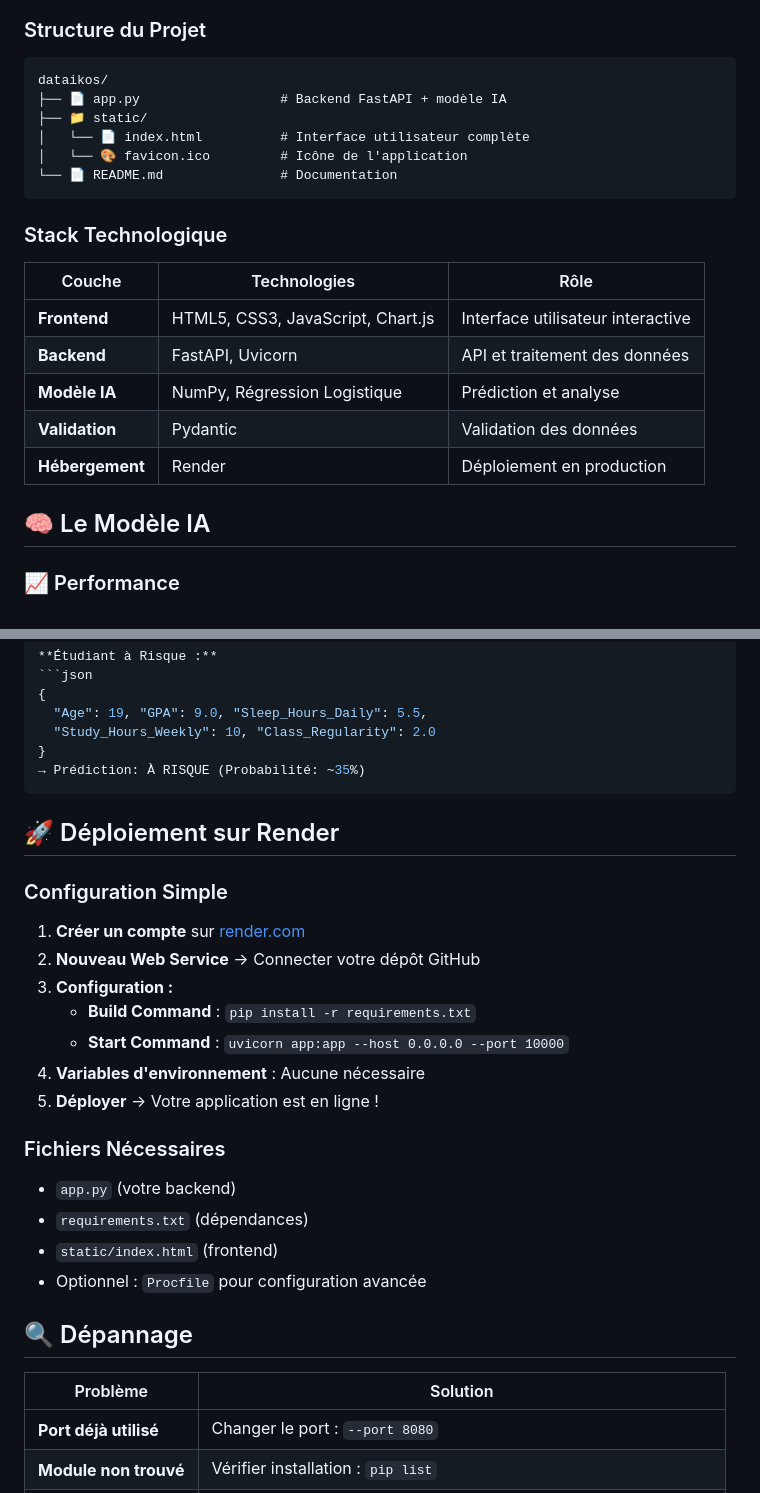
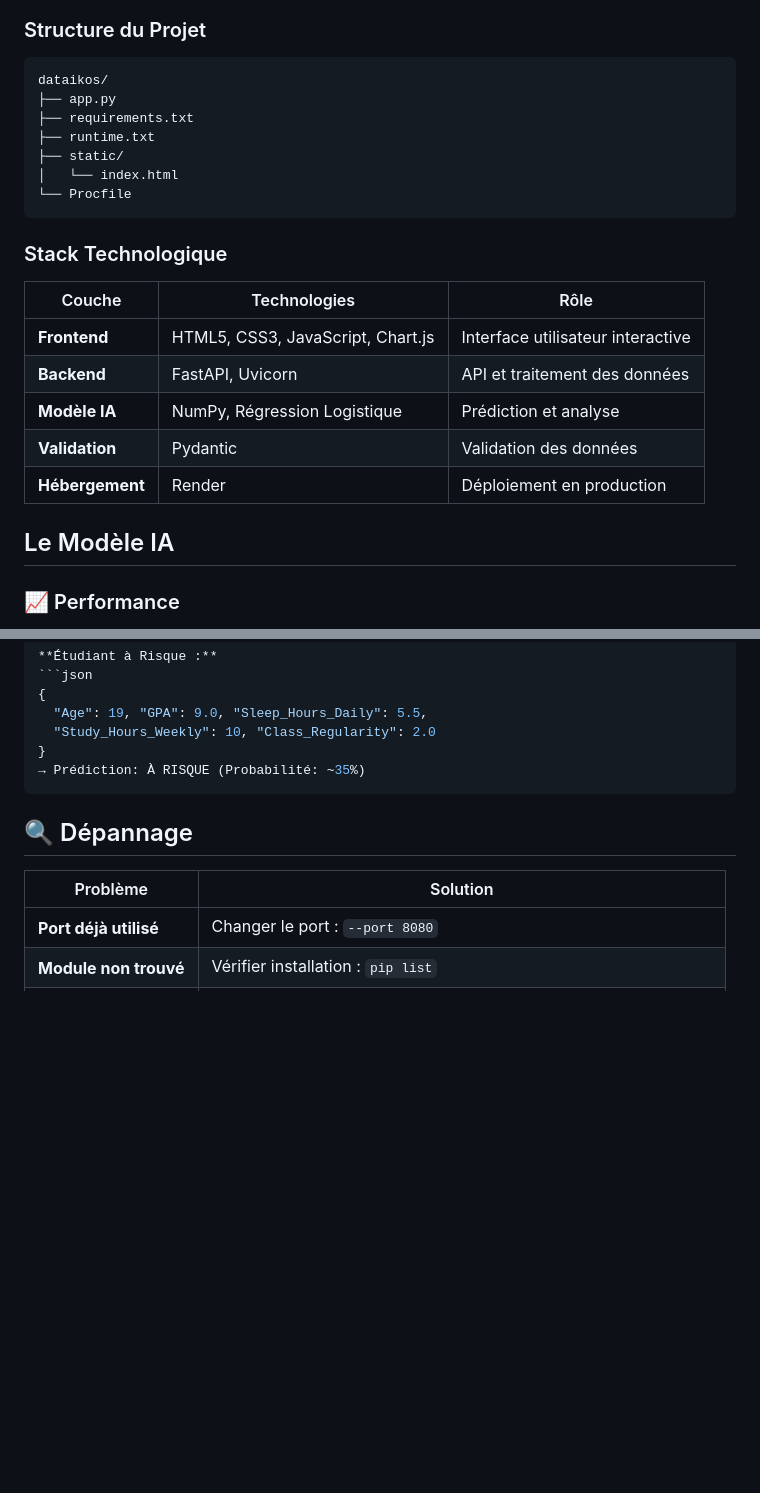
Before and after one commit to monsieurMechant200/dataikos, a Markdown page: README.md, 2 parts joined by grey strips. Rendered like a GitHub page; blank space fills up the shorter version.

Commit message:
Refactor README for better structure and readability
Updated README.md to improve formatting and clarity.

````diff
--- a/README.md
+++ b/README.md
@@ -32,11 +32,12 @@
 
 ```
 dataikos/
-├── 📄 app.py                  # Backend FastAPI + modèle IA
-├── 📁 static/
-│   └── 📄 index.html          # Interface utilisateur complète
-│   └── 🎨 favicon.ico         # Icône de l'application
-└── 📄 README.md               # Documentation
+├── app.py
+├── requirements.txt
+├── runtime.txt
+├── static/
+│   └── index.html
+└── Procfile
 ```
 
 ### Stack Technologique
@@ -49,7 +50,7 @@ dataikos/
 | **Validation** | Pydantic | Validation des données |
 | **Hébergement** | Render | Déploiement en production |
 
-## 🧠 Le Modèle IA
+##  Le Modèle IA
 
 ### 📈 Performance
 
@@ -231,24 +232,7 @@ curl -X POST "http://localhost:8000/api/predict" \
 → Prédiction: À RISQUE (Probabilité: ~35%)
 ```
 
-## 🚀 Déploiement sur Render
 
-### Configuration Simple
-
-1. **Créer un compte** sur [render.com](https://render.com)
-2. **Nouveau Web Service** → Connecter votre dépôt GitHub
-3. **Configuration :**
-   - **Build Command** : `pip install -r requirements.txt`
-   - **Start Command** : `uvicorn app:app --host 0.0.0.0 --port 10000`
-4. **Variables d'environnement** : Aucune nécessaire
-5. **Déployer** → Votre application est en ligne !
-
-### Fichiers Nécessaires
-
-- `app.py` (votre backend)
-- `requirements.txt` (dépendances)
-- `static/index.html` (frontend)
-- Optionnel : `Procfile` pour configuration avancée
 
 ## 🔍 Dépannage
 
````
Also changed, not shown: other parts of README.md (+3 -9 lines).
